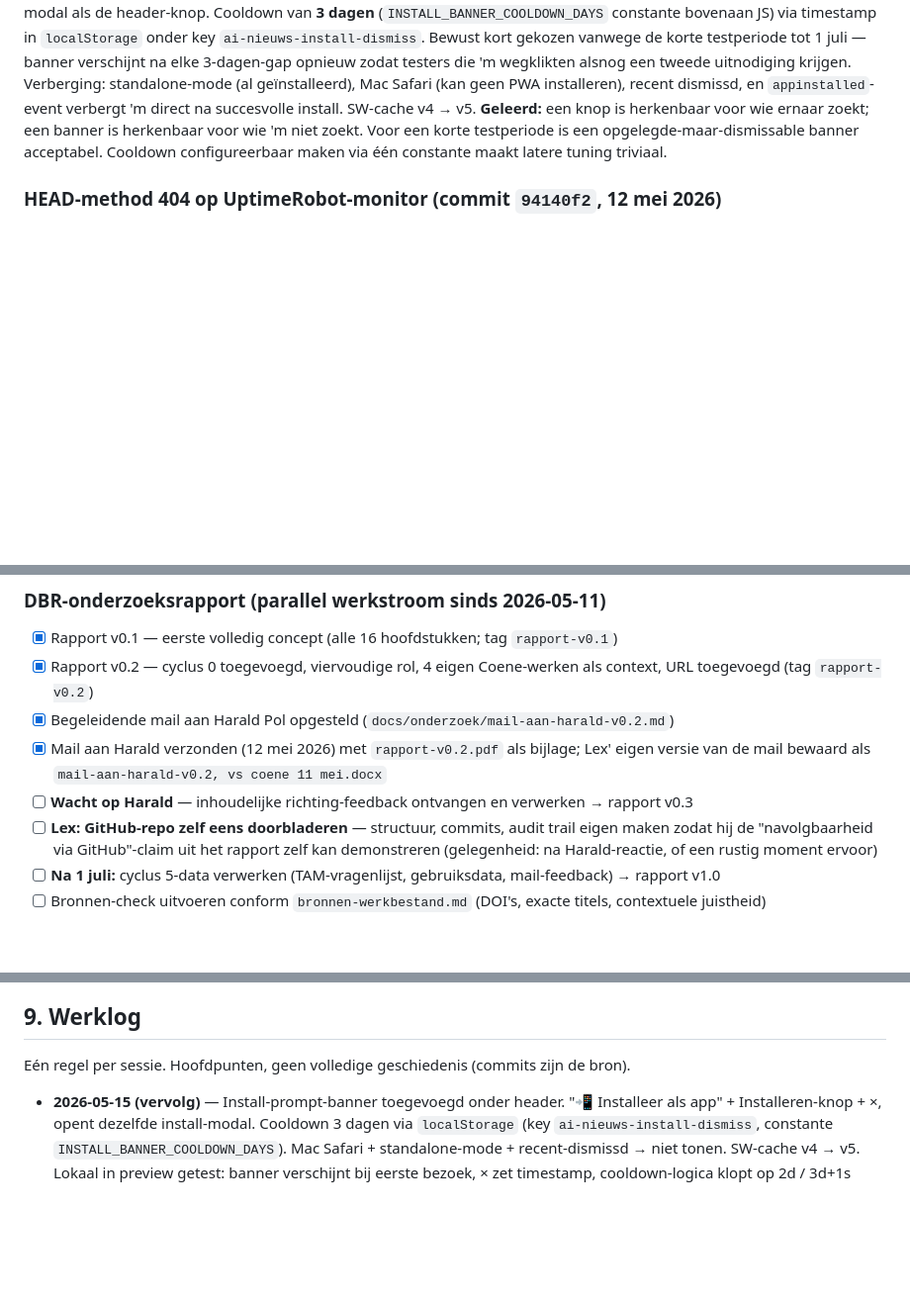
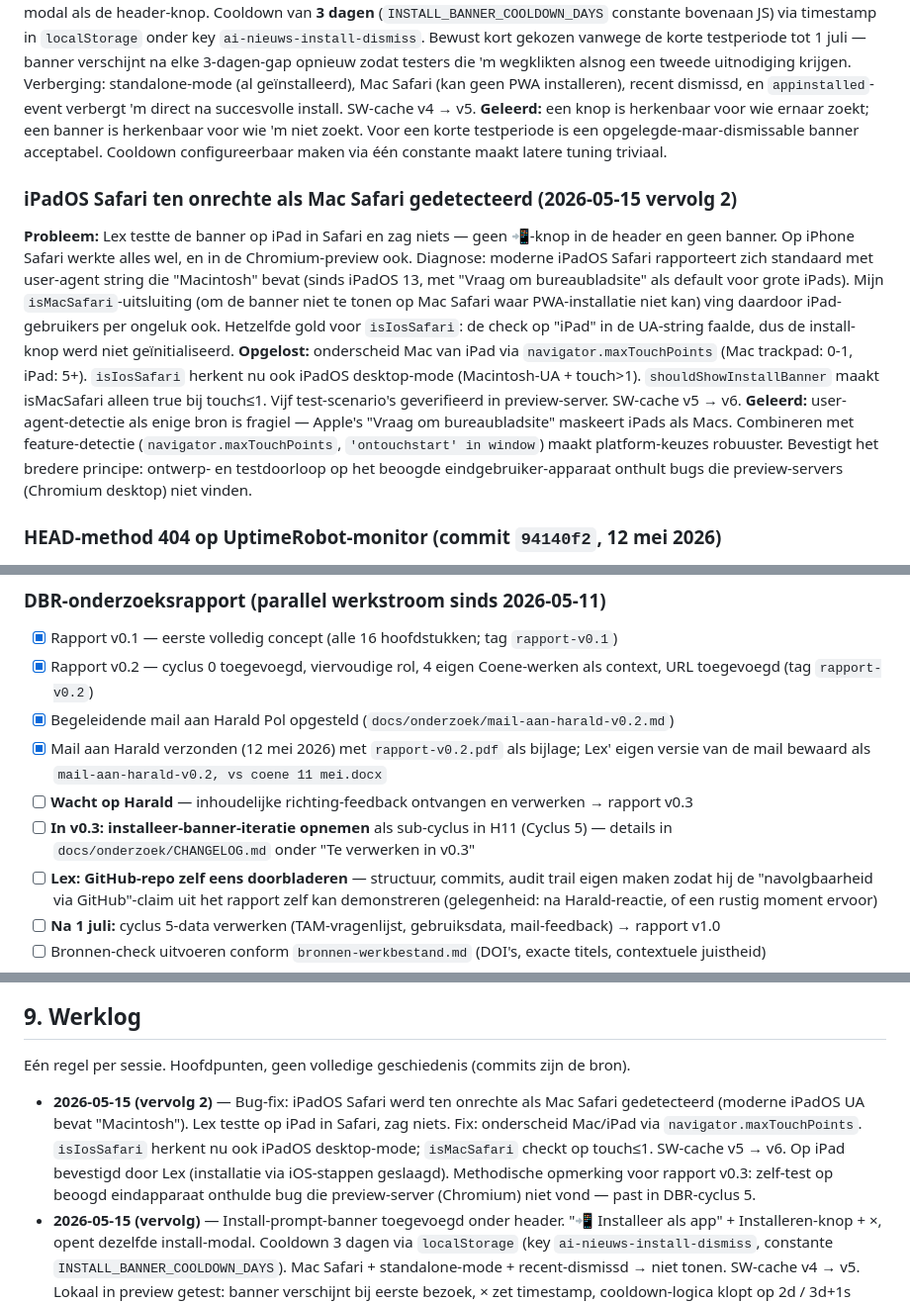
Before and after one commit to lexcoene001-cpu/AI-Nieuws, a Markdown page: docs/projectlog.md, 3 parts joined by grey strips. Shown at 99% size. Drawn GitHub-style; blank space fills up the shorter version.

```diff
--- a/docs/projectlog.md
+++ b/docs/projectlog.md
@@ -254,6 +254,11 @@ Geen — bewust voor deze schaal en projectfase. Bij groei eventueel toevoegen.
 **Opgelost:** dismissible banner direct onder de header — "📲 Installeer als app — eigen icoon op je beginscherm, geen browserbalk." + "Installeren"-knop + ×-sluiter. Banner opent dezelfde install-modal als de header-knop. Cooldown van **3 dagen** (`INSTALL_BANNER_COOLDOWN_DAYS` constante bovenaan JS) via timestamp in `localStorage` onder key `ai-nieuws-install-dismiss`. Bewust kort gekozen vanwege de korte testperiode tot 1 juli — banner verschijnt na elke 3-dagen-gap opnieuw zodat testers die 'm wegklikten alsnog een tweede uitnodiging krijgen. Verberging: standalone-mode (al geïnstalleerd), Mac Safari (kan geen PWA installeren), recent dismissd, en `appinstalled`-event verbergt 'm direct na succesvolle install. SW-cache v4 → v5.
 **Geleerd:** een knop is herkenbaar voor wie ernaar zoekt; een banner is herkenbaar voor wie 'm niet zoekt. Voor een korte testperiode is een opgelegde-maar-dismissable banner acceptabel. Cooldown configureerbaar maken via één constante maakt latere tuning triviaal.
 
+### iPadOS Safari ten onrechte als Mac Safari gedetecteerd (2026-05-15 vervolg 2)
+**Probleem:** Lex testte de banner op iPad in Safari en zag niets — geen 📲-knop in de header en geen banner. Op iPhone Safari werkte alles wel, en in de Chromium-preview ook. Diagnose: moderne iPadOS Safari rapporteert zich standaard met user-agent string die "Macintosh" bevat (sinds iPadOS 13, met "Vraag om bureaubladsite" als default voor grote iPads). Mijn `isMacSafari`-uitsluiting (om de banner niet te tonen op Mac Safari waar PWA-installatie niet kan) ving daardoor iPad-gebruikers per ongeluk ook. Hetzelfde gold voor `isIosSafari`: de check op "iPad" in de UA-string faalde, dus de install-knop werd niet geïnitialiseerd.
+**Opgelost:** onderscheid Mac van iPad via `navigator.maxTouchPoints` (Mac trackpad: 0-1, iPad: 5+). `isIosSafari` herkent nu ook iPadOS desktop-mode (Macintosh-UA + touch>1). `shouldShowInstallBanner` maakt isMacSafari alleen true bij touch≤1. Vijf test-scenario's geverifieerd in preview-server. SW-cache v5 → v6.
+**Geleerd:** user-agent-detectie als enige bron is fragiel — Apple's "Vraag om bureaubladsite" maskeert iPads als Macs. Combineren met feature-detectie (`navigator.maxTouchPoints`, `'ontouchstart' in window`) maakt platform-keuzes robuuster. Bevestigt het bredere principe: ontwerp- en testdoorloop op het beoogde eindgebruiker-apparaat onthult bugs die preview-servers (Chromium desktop) niet vinden.
+
 ### HEAD-method 404 op UptimeRobot-monitor (commit `94140f2`, 12 mei 2026)
 **Probleem:** kort na het instellen van UptimeRobot-monitoring (12 mei 06:23 NL) kreeg de monitor `404 Not Found` op `https://ai-nieuws.onrender.com/`, terwijl de site in de browser prima werkte. UptimeRobot stuurt namelijk `HEAD`-requests (default; lichter dan GET, geen body-download) — en `server.js` matchte alleen `req.method === 'GET'` op de static-files-route en `/api/versie`. HEAD viel door naar de fallback en kreeg 404. Niet oplosbaar via UptimeRobot zelf: HTTP-method-keuze is een paid feature.
 **Opgelost:** condities verbreed naar `(req.method === 'GET' || req.method === 'HEAD')` op beide routes. Voor HEAD: `res.end()` zonder body, conform RFC 7231. `Content-Length`-header expliciet meegestuurd zodat HEAD-clients de payload-grootte kennen zonder body. Fix gedeployed naar Render binnen ~7 min na incident-detectie; UptimeRobot-monitor sloot incident automatisch bij volgende check (totale incident-duur ~10 min).
@@ -279,6 +284,7 @@ Geen — bewust voor deze schaal en projectfase. Bij groei eventueel toevoegen.
 - [x] Begeleidende mail aan Harald Pol opgesteld (`docs/onderzoek/mail-aan-harald-v0.2.md`)
 - [x] Mail aan Harald verzonden (12 mei 2026) met `rapport-v0.2.pdf` als bijlage; Lex' eigen versie van de mail bewaard als `mail-aan-harald-v0.2, vs coene 11 mei.docx`
 - [ ] **Wacht op Harald** — inhoudelijke richting-feedback ontvangen en verwerken → rapport v0.3
+- [ ] **In v0.3: installeer-banner-iteratie opnemen** als sub-cyclus in H11 (Cyclus 5) — details in `docs/onderzoek/CHANGELOG.md` onder "Te verwerken in v0.3"
 - [ ] **Lex: GitHub-repo zelf eens doorbladeren** — structuur, commits, audit trail eigen maken zodat hij de "navolgbaarheid via GitHub"-claim uit het rapport zelf kan demonstreren (gelegenheid: na Harald-reactie, of een rustig moment ervoor)
 - [ ] **Na 1 juli:** cyclus 5-data verwerken (TAM-vragenlijst, gebruiksdata, mail-feedback) → rapport v1.0
 - [ ] Bronnen-check uitvoeren conform `bronnen-werkbestand.md` (DOI's, exacte titels, contextuele juistheid)
@@ -308,6 +314,7 @@ Geen — bewust voor deze schaal en projectfase. Bij groei eventueel toevoegen.
 
 Eén regel per sessie. Hoofdpunten, geen volledige geschiedenis (commits zijn de bron).
 
+- **2026-05-15 (vervolg 2)** — Bug-fix: iPadOS Safari werd ten onrechte als Mac Safari gedetecteerd (moderne iPadOS UA bevat "Macintosh"). Lex testte op iPad in Safari, zag niets. Fix: onderscheid Mac/iPad via `navigator.maxTouchPoints`. `isIosSafari` herkent nu ook iPadOS desktop-mode; `isMacSafari` checkt op touch≤1. SW-cache v5 → v6. Op iPad bevestigd door Lex (installatie via iOS-stappen geslaagd). Methodische opmerking voor rapport v0.3: zelf-test op beoogd eindapparaat onthulde bug die preview-server (Chromium) niet vond — past in DBR-cyclus 5.
 - **2026-05-15 (vervolg)** — Install-prompt-banner toegevoegd onder header. "📲 Installeer als app" + Installeren-knop + ×, opent dezelfde install-modal. Cooldown 3 dagen via `localStorage` (key `ai-nieuws-install-dismiss`, constante `INSTALL_BANNER_COOLDOWN_DAYS`). Mac Safari + standalone-mode + recent-dismissd → niet tonen. SW-cache v4 → v5. Lokaal in preview getest: banner verschijnt bij eerste bezoek, × zet timestamp, cooldown-logica klopt op 2d / 3d+1s grenzen. Open punt: cooldown evalueren na 1 juli.
 - **2026-05-15** — Apple-notitie verwerkt: zes nieuwe tester-feedback-items geconsolideerd naar projectlog sectie 8 (onderwijs-filter scherper, gelezen-markeren-na-uitleg, dedup-bug, recall-incident, app-vraag); UptimeRobot-item afgevinkt (al gedaan 12 mei). App-vraag opgelost met "📲 Installeren"-knop in header → platform-specifieke modal (iOS Safari / Android Chrome / desktop). `beforeinstallprompt`-event + `appinstalled`-event aangesloten. SW-cache v3 → v4. Lokaal getest via preview-server: knop verschijnt, modal opent met juiste desktop-fallback. iOS/Android/native-prompt-pad pas verifieerbaar op Render-deploy.
 - **2026-05-12** — UptimeRobot-monitor opgezet voor `https://ai-nieuws.onrender.com/` (HEAD-check elke 5 min, alert-mail naar Lex). Direct na inschakeling: 404-incident omdat `server.js` HEAD-method niet ondersteunde — vervolgens server-fix gedeployed (commit `94140f2`) die HEAD nu correct serveert conform RFC 7231. Incident-cyclus: detect 06:23 → fix 06:30 → resolved 06:34. Sectie 3 (Externe diensten), sectie 5 (Monitoring) en sectie 7 (Opgeloste bugs) bijgewerkt; UptimeRobot ook in maandagochtend-check-routine opgenomen.
```
Also changed, not shown: docs/onderzoek/CHANGELOG.md (+12 -0 lines).
